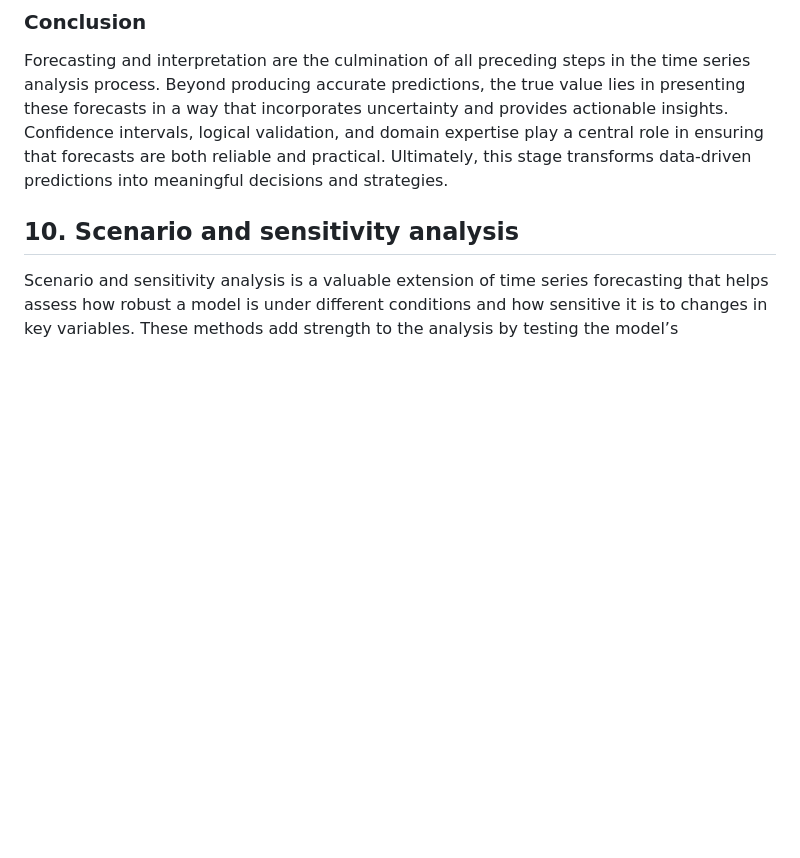
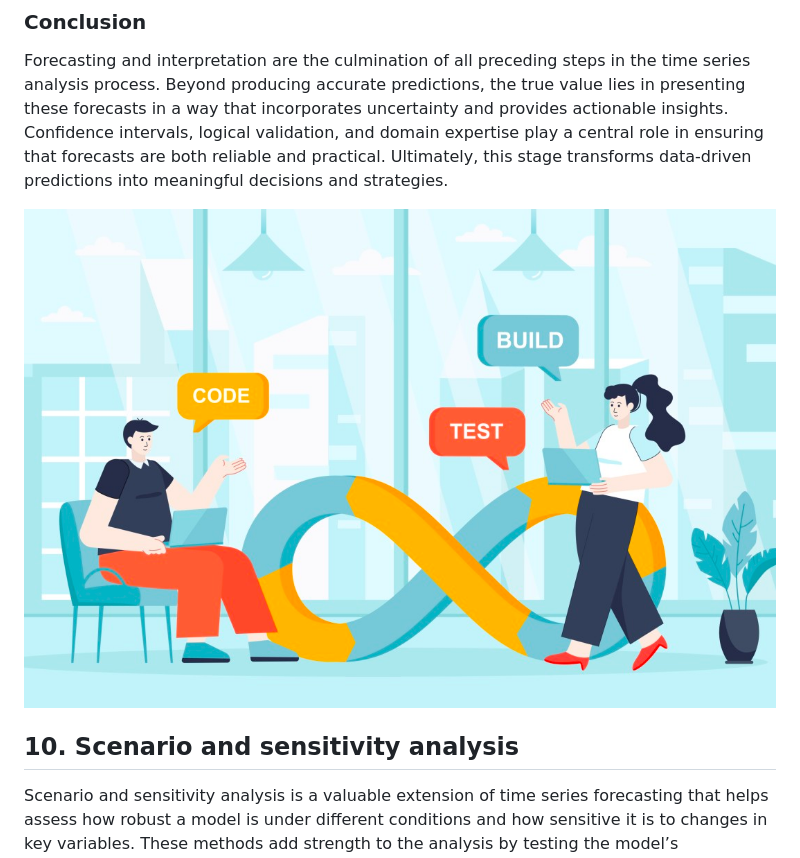
Before and after one commit to OskyRosky/Time-Series, a Markdown page: README.md, the part around the change. Drawn GitHub-style; blank space fills up the shorter version.

```diff
--- a/README.md
+++ b/README.md
@@ -1003,6 +1003,8 @@ Scenario analysis: forecasts can be combined with scenario analysis to assess ho
 
 Forecasting and interpretation are the culmination of all preceding steps in the time series analysis process. Beyond producing accurate predictions, the true value lies in presenting these forecasts in a way that incorporates uncertainty and provides actionable insights. Confidence intervals, logical validation, and domain expertise play a central role in ensuring that forecasts are both reliable and practical. Ultimately, this stage transforms data-driven predictions into meaningful decisions and strategies.
 
+ ![ut](/ima/ima9.png)
+
 ## 10. Scenario and sensitivity analysis
 
 Scenario and sensitivity analysis is a valuable extension of time series forecasting that helps assess how robust a model is under different conditions and how sensitive it is to changes in key variables. These methods add strength to the analysis by testing the model’s performance beyond the baseline forecasts, providing insights into potential risks, uncertainties, and alternative outcomes.
```
